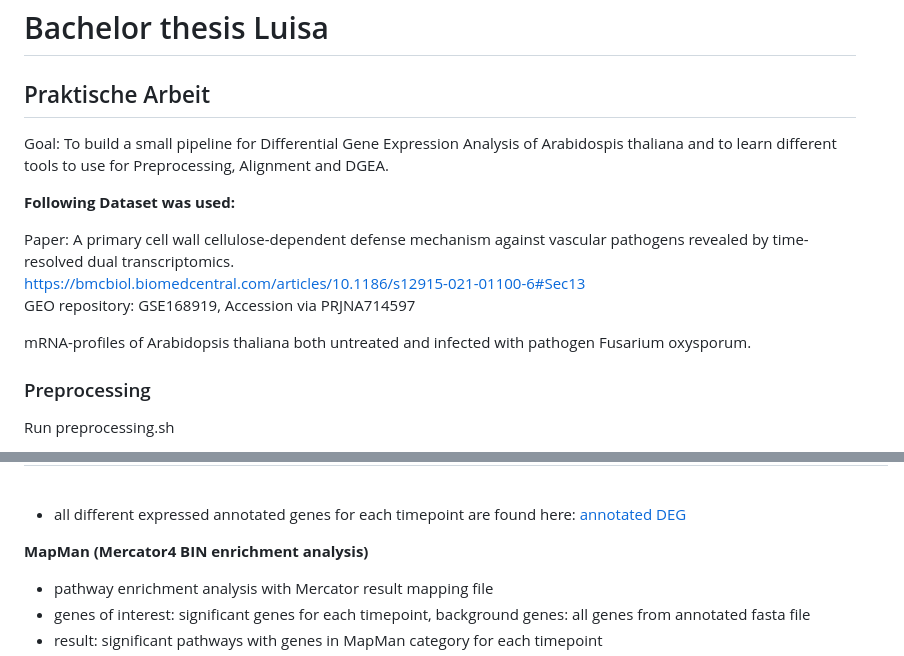
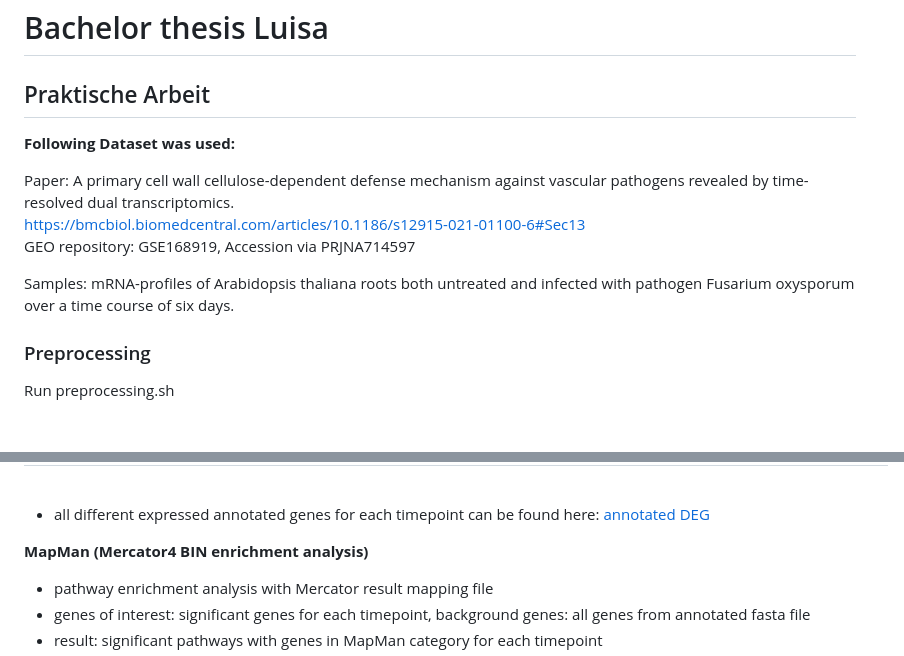
Before and after one commit to luisabender/bioinformatics-bachelor-s-thesis, a Markdown page: README.md, 2 parts joined by grey strips. Drawn GitHub-style; blank space fills up the shorter version.

```diff
--- a/README.md
+++ b/README.md
@@ -1,7 +1,6 @@
 # Bachelor thesis Luisa
 
 ## Praktische Arbeit
-Goal: To build a small pipeline for Differential Gene Expression Analysis of Arabidospis thaliana and to learn different tools to use for Preprocessing, Alignment and DGEA.
 
 **Following Dataset was used:**
 
@@ -9,7 +8,7 @@ Paper: A primary cell wall cellulose-dependent defense mechanism against vascula
 https://bmcbiol.biomedcentral.com/articles/10.1186/s12915-021-01100-6#Sec13 <br>
 GEO repository: GSE168919, Accession via PRJNA714597<br>
 
-mRNA-profiles of Arabidopsis thaliana both untreated and infected with pathogen Fusarium oxysporum. <br>
+Samples: mRNA-profiles of Arabidopsis thaliana roots both untreated and infected with pathogen Fusarium oxysporum over a time course of six days. <br>
 
 ### Preprocessing
 
@@ -71,7 +70,7 @@ AT1G16030.1	|Protein homeostasis|	Protein homeostasis.protein quality control.cy
 AT2G22170.1|	Lipid metabolism|	Lipid metabolism.lipid trafficking.endoplasmic reticulum-plasma membrane lipid transfer.lipid trafficking protein *(PLAT)|	0	|5.416741|	3
 <br>
 
-- all different expressed annotated genes for each timepoint are found here:
+- all different expressed annotated genes for each timepoint can be found here:
 [annotated DEG](files/)
 
 **MapMan (Mercator4 BIN enrichment analysis)**
```
Also changed, not shown: other parts of README.md (+1 -19 lines).
